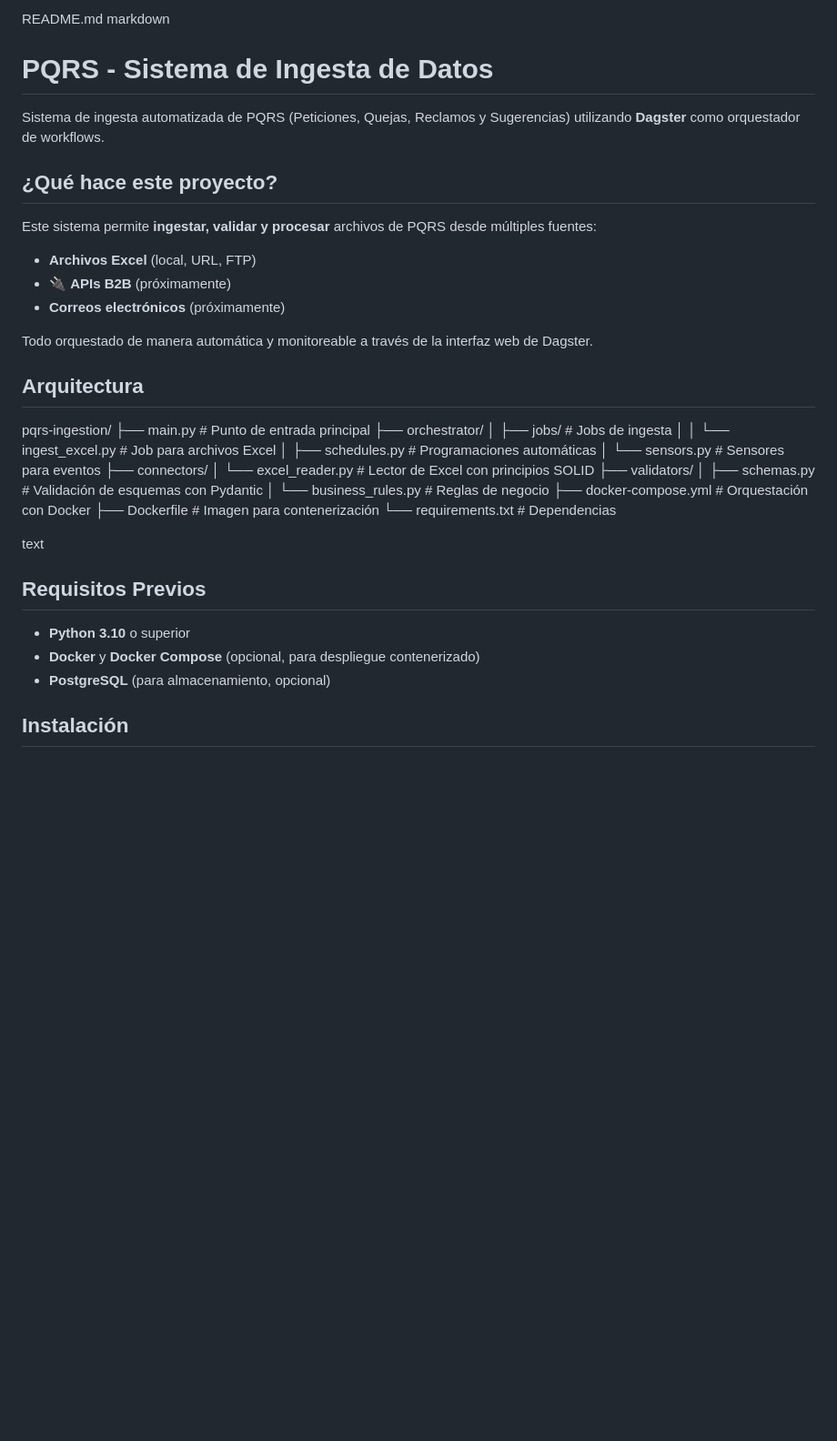
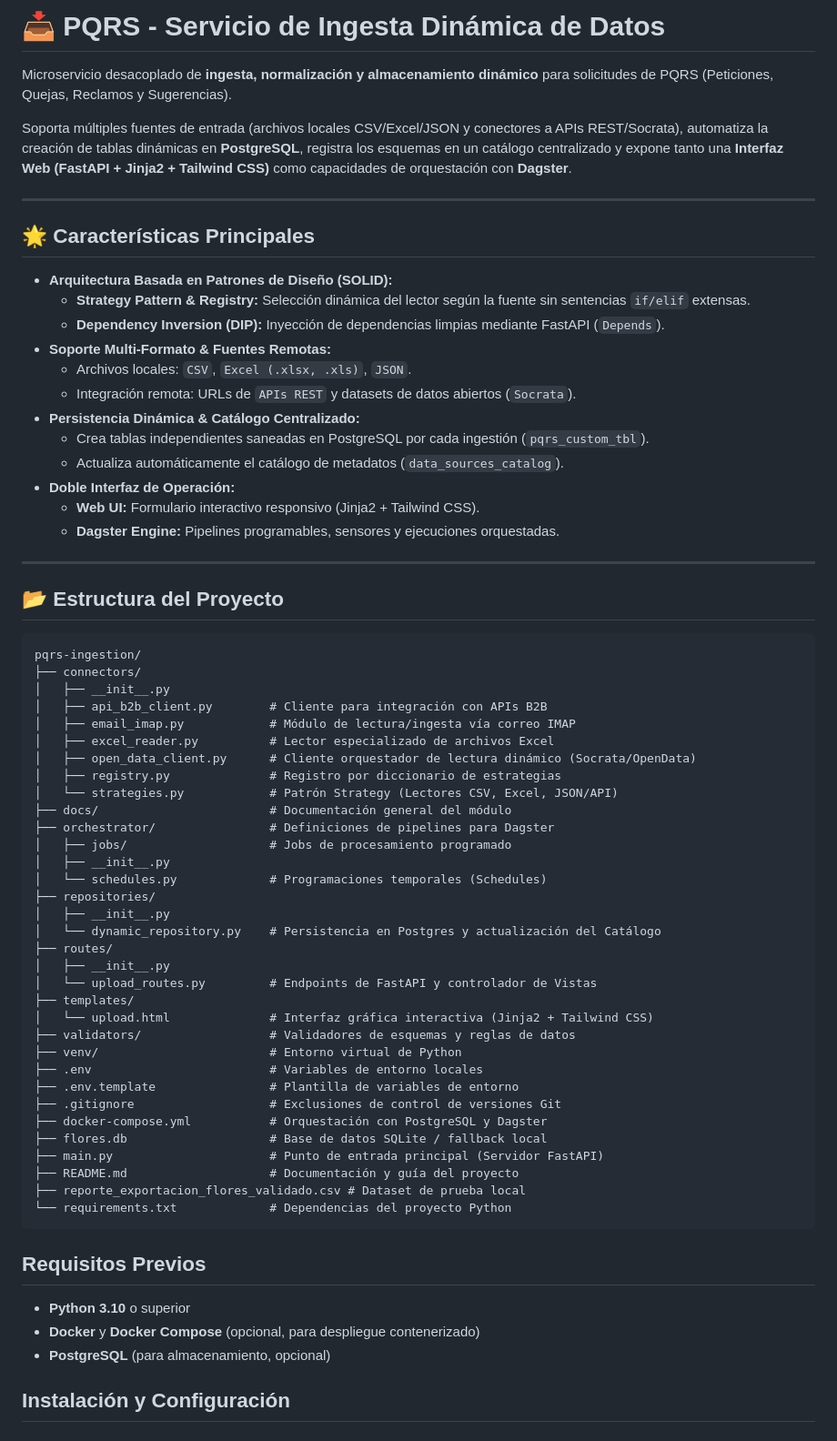
Before and after one commit to pqrs-uniminuto/pqrs-ingestion, a Markdown page: README.md, the part around the change printed below. Shown: that part at 91% size. GitHub-like rendering; blank space fills up the shorter version.

````diff
--- a/README.md
+++ b/README.md
@@ -1,37 +1,65 @@
- README.md
-markdown
-#  PQRS - Sistema de Ingesta de Datos
+# 📥 PQRS - Servicio de Ingesta Dinámica de Datos
 
-Sistema de ingesta automatizada de PQRS (Peticiones, Quejas, Reclamos y Sugerencias) utilizando **Dagster** como orquestador de workflows.
+Microservicio desacoplado de **ingesta, normalización y almacenamiento dinámico** para solicitudes de PQRS (Peticiones, Quejas, Reclamos y Sugerencias).
 
-##  ¿Qué hace este proyecto?
+Soporta múltiples fuentes de entrada (archivos locales CSV/Excel/JSON y conectores a APIs REST/Socrata), automatiza la creación de tablas dinámicas en **PostgreSQL**, registra los esquemas en un catálogo centralizado y expone tanto una **Interfaz Web (FastAPI + Jinja2 + Tailwind CSS)** como capacidades de orquestación con **Dagster**.
 
-Este sistema permite **ingestar, validar y procesar** archivos de PQRS desde múltiples fuentes:
+---
 
--  **Archivos Excel** (local, URL, FTP)
-- 🔌 **APIs B2B** (próximamente)
--  **Correos electrónicos** (próximamente)
+## 🌟 Características Principales
 
-Todo orquestado de manera automática y monitoreable a través de la interfaz web de Dagster.
+- **Arquitectura Basada en Patrones de Diseño (SOLID):**
+  - **Strategy Pattern & Registry:** Selección dinámica del lector según la fuente sin sentencias `if/elif` extensas.
+  - **Dependency Inversion (DIP):** Inyección de dependencias limpias mediante FastAPI (`Depends`).
+- **Soporte Multi-Formato & Fuentes Remotas:**
+  - Archivos locales: `CSV`, `Excel (.xlsx, .xls)`, `JSON`.
+  - Integración remota: URLs de `APIs REST` y datasets de datos abiertos (`Socrata`).
+- **Persistencia Dinámica & Catálogo Centralizado:**
+  - Crea tablas independientes saneadas en PostgreSQL por cada ingestión (`pqrs_custom_tbl`).
+  - Actualiza automáticamente el catálogo de metadatos (`data_sources_catalog`).
+- **Doble Interfaz de Operación:**
+  - **Web UI:** Formulario interactivo responsivo (Jinja2 + Tailwind CSS).
+  - **Dagster Engine:** Pipelines programables, sensores y ejecuciones orquestadas.
 
-##  Arquitectura
+---
+
+## 📂 Estructura del Proyecto
+
+```text
 pqrs-ingestion/
-├── main.py # Punto de entrada principal
-├── orchestrator/
-│ ├── jobs/ # Jobs de ingesta
-│ │ └── ingest_excel.py # Job para archivos Excel
-│ ├── schedules.py # Programaciones automáticas
-│ └── sensors.py # Sensores para eventos
 ├── connectors/
-│ └── excel_reader.py # Lector de Excel con principios SOLID
-├── validators/
-│ ├── schemas.py # Validación de esquemas con Pydantic
-│ └── business_rules.py # Reglas de negocio
-├── docker-compose.yml # Orquestación con Docker
-├── Dockerfile # Imagen para contenerización
-└── requirements.txt # Dependencias
-
-text
+│   ├── __init__.py
+│   ├── api_b2b_client.py        # Cliente para integración con APIs B2B
+│   ├── email_imap.py            # Módulo de lectura/ingesta vía correo IMAP
+│   ├── excel_reader.py          # Lector especializado de archivos Excel
+│   ├── open_data_client.py      # Cliente orquestador de lectura dinámico (Socrata/OpenData)
+│   ├── registry.py              # Registro por diccionario de estrategias
+│   └── strategies.py            # Patrón Strategy (Lectores CSV, Excel, JSON/API)
+├── docs/                        # Documentación general del módulo
+├── orchestrator/                # Definiciones de pipelines para Dagster
+│   ├── jobs/                    # Jobs de procesamiento programado
+│   ├── __init__.py
+│   └── schedules.py             # Programaciones temporales (Schedules)
+├── repositories/
+│   ├── __init__.py
+│   └── dynamic_repository.py    # Persistencia en Postgres y actualización del Catálogo
+├── routes/
+│   ├── __init__.py
+│   └── upload_routes.py         # Endpoints de FastAPI y controlador de Vistas
+├── templates/
+│   └── upload.html              # Interfaz gráfica interactiva (Jinja2 + Tailwind CSS)
+├── validators/                  # Validadores de esquemas y reglas de datos
+├── venv/                        # Entorno virtual de Python
+├── .env                         # Variables de entorno locales
+├── .env.template                # Plantilla de variables de entorno
+├── .gitignore                   # Exclusiones de control de versiones Git
+├── docker-compose.yml           # Orquestación con PostgreSQL y Dagster
+├── flores.db                    # Base de datos SQLite / fallback local
+├── main.py                      # Punto de entrada principal (Servidor FastAPI)
+├── README.md                    # Documentación y guía del proyecto
+├── reporte_exportacion_flores_validado.csv # Dataset de prueba local
+└── requirements.txt             # Dependencias del proyecto Python
+```
 
 ##  Requisitos Previos
 
@@ -39,5 +67,5 @@ text
 - **Docker** y **Docker Compose** (opcional, para despliegue contenerizado)
 - **PostgreSQL** (para almacenamiento, opcional)
 
-##  Instalación
+##  Instalación y Configuración
 
````
Also changed, not shown: other parts of README.md (+57 -154 lines), docs/pantalla_inicio.png (added), docs/postgresql.png (added), 11 other files.
